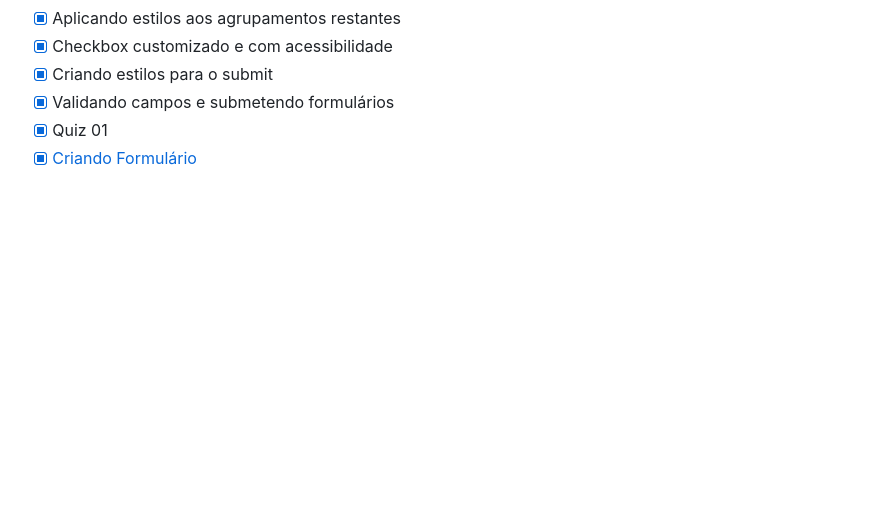
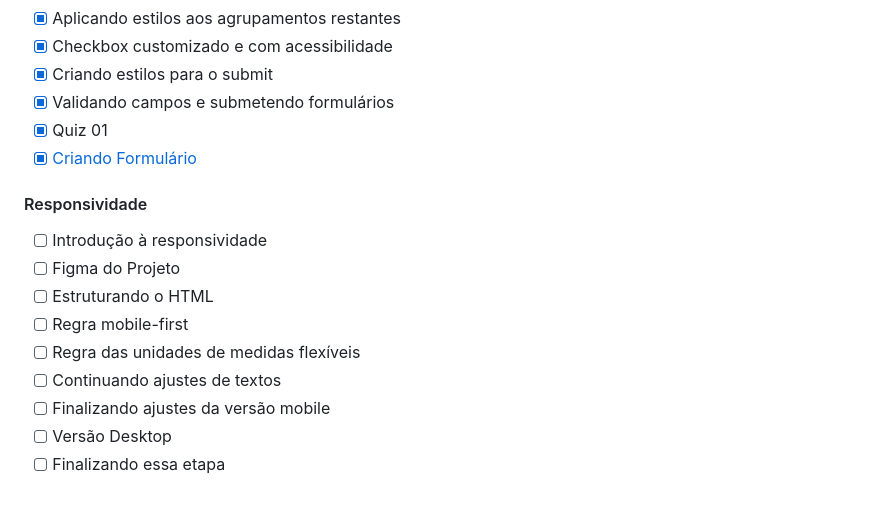
Before and after one commit to luan-prates/explorer, a Markdown page: README.md, the part around the change. Drawn GitHub-style; blank space fills up the shorter version.

Commit message:
introduz responsividade

```diff
--- a/README.md
+++ b/README.md
@@ -83,3 +83,13 @@ Neste módulo veremos sobre formulários no HTML e vários tipos de inputs. Apre
 - [x] Validando campos e submetendo formulários
 - [x] Quiz 01
 - [x] [Criando Formulário](https://github.com/luan-prates/inscricao-mentoria)
+#### Responsividade
+- [ ] Introdução à responsividade
+- [ ] Figma do Projeto
+- [ ] Estruturando o HTML
+- [ ] Regra mobile-first
+- [ ] Regra das unidades de medidas flexíveis
+- [ ] Continuando ajustes de textos
+- [ ] Finalizando ajustes da versão mobile
+- [ ] Versão Desktop
+- [ ] Finalizando essa etapa
```
